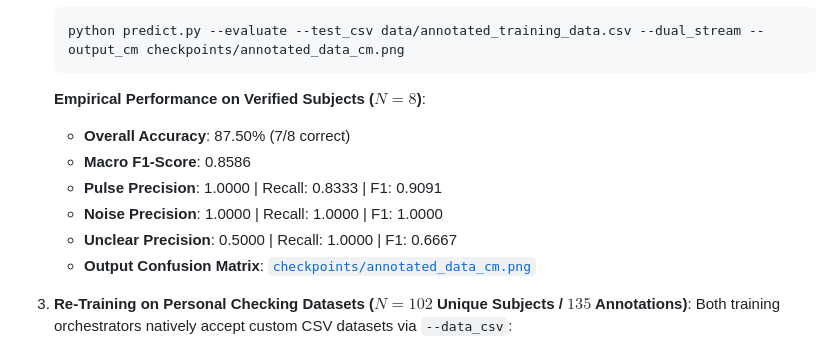
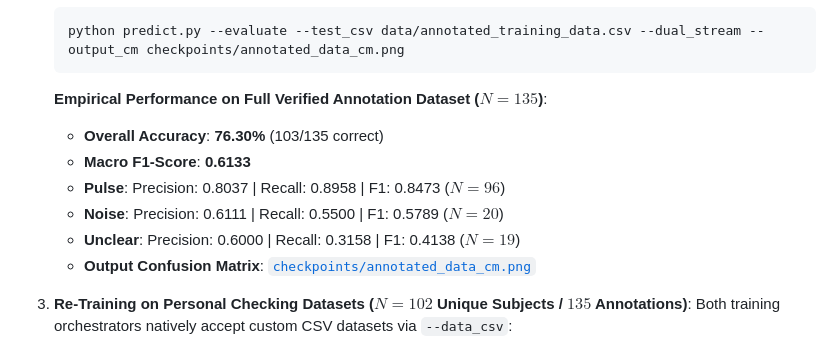
Before and after one commit to AryanBanker07/gamma_ray_burst_chaser_classifier, a Markdown page: Citizen Science - Gamma Ray Burst Detection ML Pipeline.md, the part around the change. GitHub-like rendering.

Commit message:
Update documentation with full 135-sample verified evaluation metrics

````diff
--- a/Citizen Science - Gamma Ray Burst Detection ML Pipeline.md
+++ b/Citizen Science - Gamma Ray Burst Detection ML Pipeline.md
@@ -577,12 +577,12 @@ All personal checking annotations are persisted using a standardized schema comp
    ```bash
    python predict.py --evaluate --test_csv data/annotated_training_data.csv --dual_stream --output_cm checkpoints/annotated_data_cm.png
    ```
-   **Empirical Performance on Verified Subjects ($N=8$)**:
-   - **Overall Accuracy**: 87.50% (7/8 correct)
-   - **Macro F1-Score**: 0.8586
-   - **Pulse Precision**: 1.0000 | Recall: 0.8333 | F1: 0.9091
-   - **Noise Precision**: 1.0000 | Recall: 1.0000 | F1: 1.0000
-   - **Unclear Precision**: 0.5000 | Recall: 1.0000 | F1: 0.6667
+   **Empirical Performance on Full Verified Annotation Dataset ($N=135$)**:
+   - **Overall Accuracy**: **76.30%** (103/135 correct)
+   - **Macro F1-Score**: **0.6133**
+   - **Pulse**: Precision: 0.8037 | Recall: 0.8958 | F1: 0.8473 ($N=96$)
+   - **Noise**: Precision: 0.6111 | Recall: 0.5500 | F1: 0.5789 ($N=20$)
+   - **Unclear**: Precision: 0.6000 | Recall: 0.3158 | F1: 0.4138 ($N=19$)
    - **Output Confusion Matrix**: [`checkpoints/annotated_data_cm.png`](file:///c:/Users/banke/OneDrive/Desktop/Citizen%20science/gamma%20ray%20burst%20detection/checkpoints/annotated_data_cm.png)
 
 3. **Re-Training on Personal Checking Datasets ($N=102$ Unique Subjects / $135$ Annotations)**:
````
